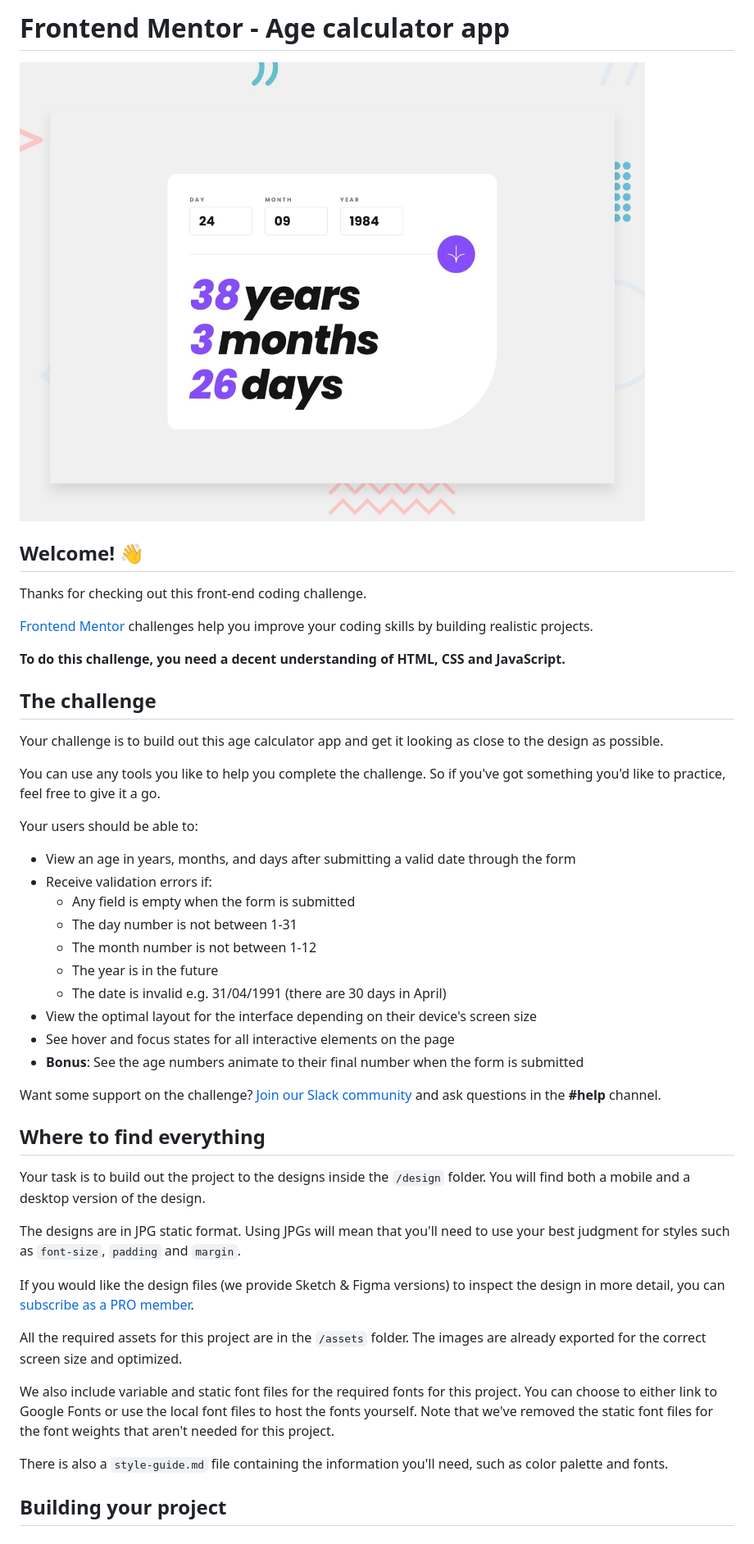
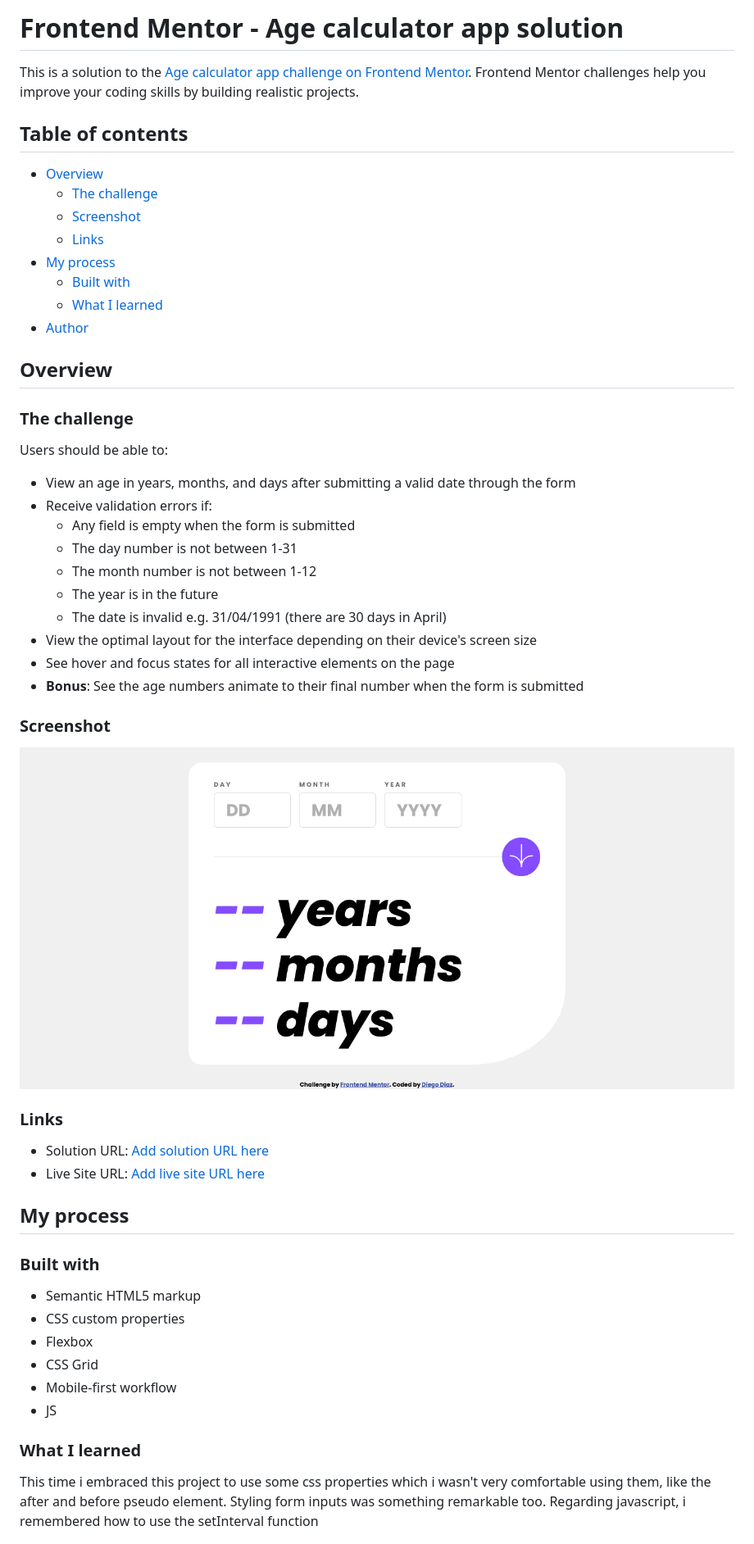
Before and after one commit to dialejo24/age-calculator-app, a Markdown page: README.md, the part around the change printed below. Shown: that part at 82% size. Rendered like a GitHub page; pictures changed too: assets/images/screenshot.png (added).

Commit message:
Modify readme.md and add screenshot of the webpage

```diff
--- a/README.md
+++ b/README.md
@@ -1,22 +1,23 @@
-# Frontend Mentor - Age calculator app
+# Frontend Mentor - Age calculator app solution
 
-![Design preview for the Age calculator app coding challenge](./design/desktop-preview.jpg)
+This is a solution to the [Age calculator app challenge on Frontend Mentor](https://www.frontendmentor.io/challenges/age-calculator-app-dF9DFFpj-Q). Frontend Mentor challenges help you improve your coding skills by building realistic projects.
 
-## Welcome! 👋
+## Table of contents
 
-Thanks for checking out this front-end coding challenge.
+- [Overview](#overview)
+  - [The challenge](#the-challenge)
+  - [Screenshot](#screenshot)
+  - [Links](#links)
+- [My process](#my-process)
+  - [Built with](#built-with)
+  - [What I learned](#what-i-learned)
+- [Author](#author)
 
-[Frontend Mentor](https://www.frontendmentor.io) challenges help you improve your coding skills by building realistic projects.
+## Overview
 
-**To do this challenge, you need a decent understanding of HTML, CSS and JavaScript.**
+### The challenge
 
-## The challenge
-
-Your challenge is to build out this age calculator app and get it looking as close to the design as possible.
-
-You can use any tools you like to help you complete the challenge. So if you've got something you'd like to practice, feel free to give it a go.
-
-Your users should be able to:
+Users should be able to:
 
 - View an age in years, months, and days after submitting a valid date through the form
 - Receive validation errors if:
@@ -29,21 +30,27 @@ Your users should be able to:
 - See hover and focus states for all interactive elements on the page
 - **Bonus**: See the age numbers animate to their final number when the form is submitted
 
-Want some support on the challenge? [Join our Slack community](https://www.frontendmentor.io/slack) and ask questions in the **#help** channel.
+### Screenshot
 
-## Where to find everything
+![screenshot](assets/images/screenshot.png)
 
-Your task is to build out the project to the designs inside the `/design` folder. You will find both a mobile and a desktop version of the design.
+### Links
 
-The designs are in JPG static format. Using JPGs will mean that you'll need to use your best judgment for styles such as `font-size`, `padding` and `margin`.
+- Solution URL: [Add solution URL here](https://your-solution-url.com)
+- Live Site URL: [Add live site URL here](https://your-live-site-url.com)
 
-If you would like the design files (we provide Sketch & Figma versions) to inspect the design in more detail, you can [subscribe as a PRO member](https://www.frontendmentor.io/pro).
+## My process
 
-All the required assets for this project are in the `/assets` folder. The images are already exported for the correct screen size and optimized.
+### Built with
 
-We also include variable and static font files for the required fonts for this project. You can choose to either link to Google Fonts or use the local font files to host the fonts yourself. Note that we've removed the static font files for the font weights that aren't needed for this project.
+- Semantic HTML5 markup
+- CSS custom properties
+- Flexbox
+- CSS Grid
+- Mobile-first workflow
+- JS
 
-There is also a `style-guide.md` file containing the information you'll need, such as color palette and fonts.
+### What I learned
 
-## Building your project
+This time i embraced this project to use some css properties which i wasn't very comfortable using them, like the after and before pseudo element. Styling form inputs was something remarkable too. Regarding javascript, i remembered how to use the setInterval function
 
```
Also changed, not shown: other parts of README.md (+25 -52 lines), README-template.md (deleted, +0 -119 lines).
